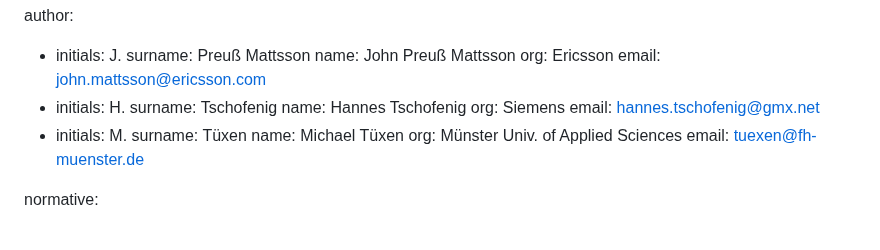
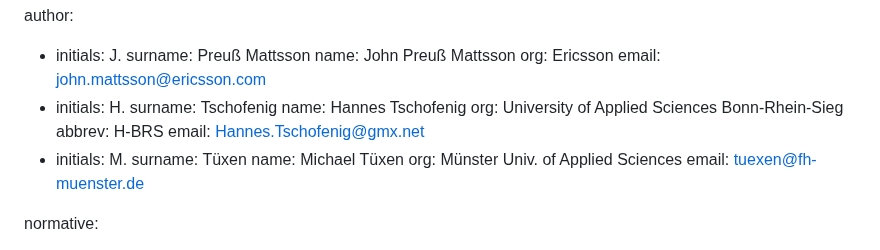
Before and after one commit to tlswg/super-jumbo-record-limit, a Markdown page: draft-ietf-tls-super-jumbo-record-limit.md, the part around the change. GitHub-like rendering.

```diff
--- a/draft-ietf-tls-super-jumbo-record-limit.md
+++ b/draft-ietf-tls-super-jumbo-record-limit.md
@@ -32,8 +32,9 @@ author:
 - initials: H.
   surname: Tschofenig
   name: Hannes Tschofenig
-  org: Siemens
-  email: hannes.tschofenig@gmx.net
+  org: University of Applied Sciences Bonn-Rhein-Sieg
+  abbrev: H-BRS
+  email: Hannes.Tschofenig@gmx.net
 - initials: M.
   surname: Tüxen
   name: Michael Tüxen
```
